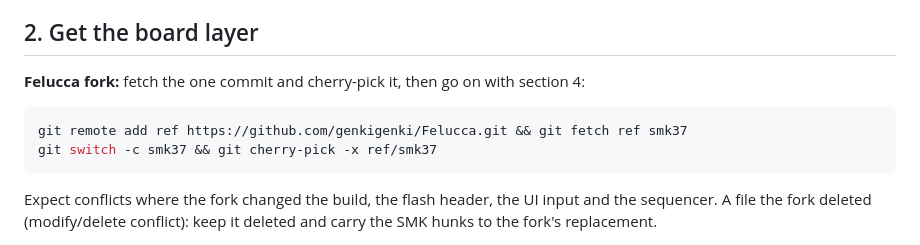
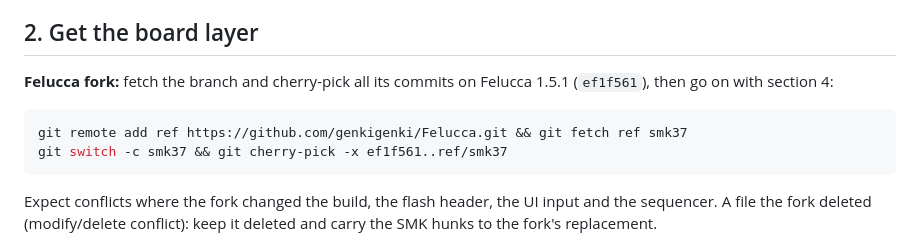
Before and after one commit to djStrombo/FM1-to-SMK37, a Markdown page: docs/03-porting-steps.md, the part around the change. GitHub-like rendering.

````diff
--- a/docs/03-porting-steps.md
+++ b/docs/03-porting-steps.md
@@ -81,11 +81,11 @@ Many forks were started from a copy rather than a git fork. In that case, compar
 
 ## 2. Get the board layer
 
-**Felucca fork:** fetch the one commit and cherry-pick it, then go on with section 4:
+**Felucca fork:** fetch the branch and cherry-pick all its commits on Felucca 1.5.1 (`ef1f561`), then go on with section 4:
 
 ```sh
 git remote add ref https://github.com/genkigenki/Felucca.git && git fetch ref smk37
-git switch -c smk37 && git cherry-pick -x ref/smk37
+git switch -c smk37 && git cherry-pick -x ef1f561..ref/smk37
 ```
 
 Expect conflicts where the fork changed the build, the flash header, the UI input and the sequencer. A file the
````
Also changed, not shown: AGENTS.md (+2 -2 lines).
